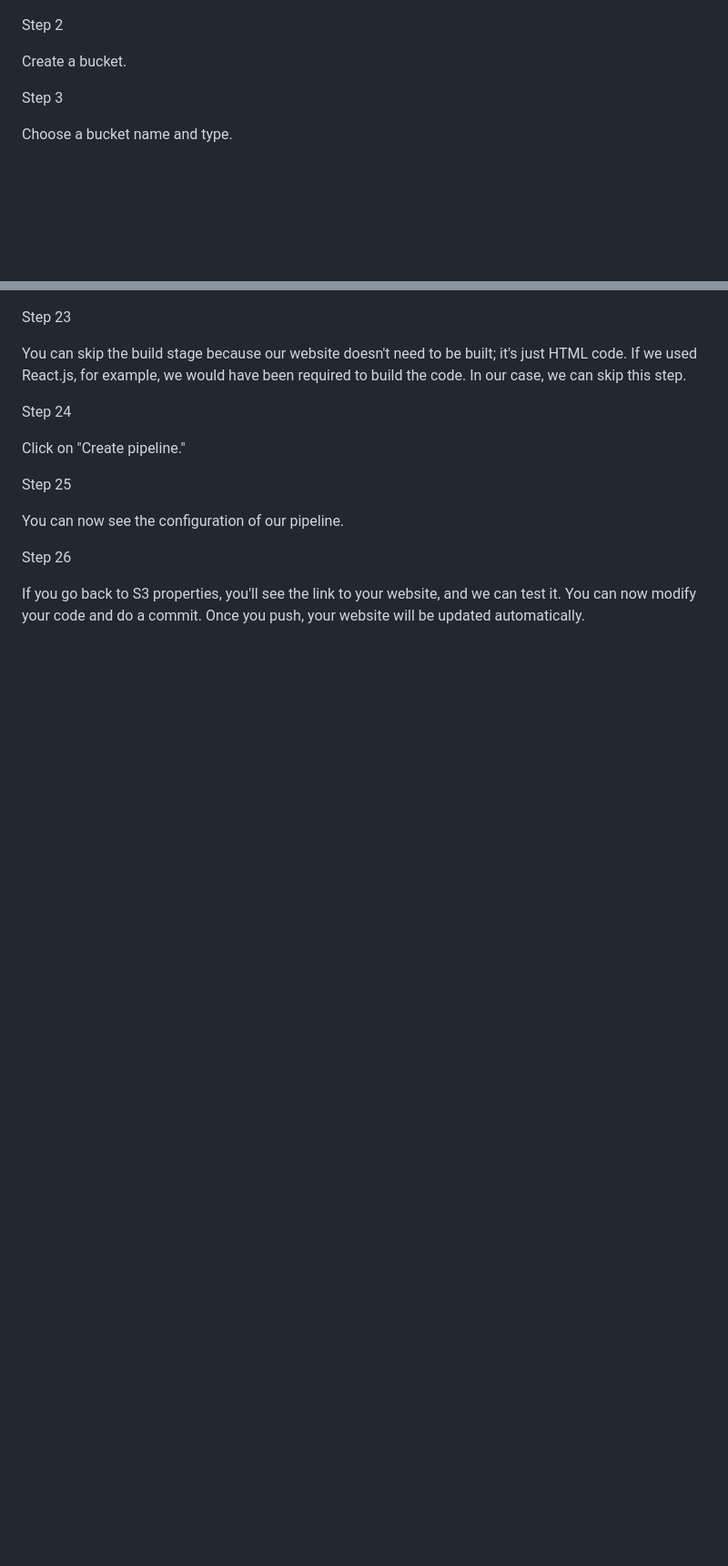
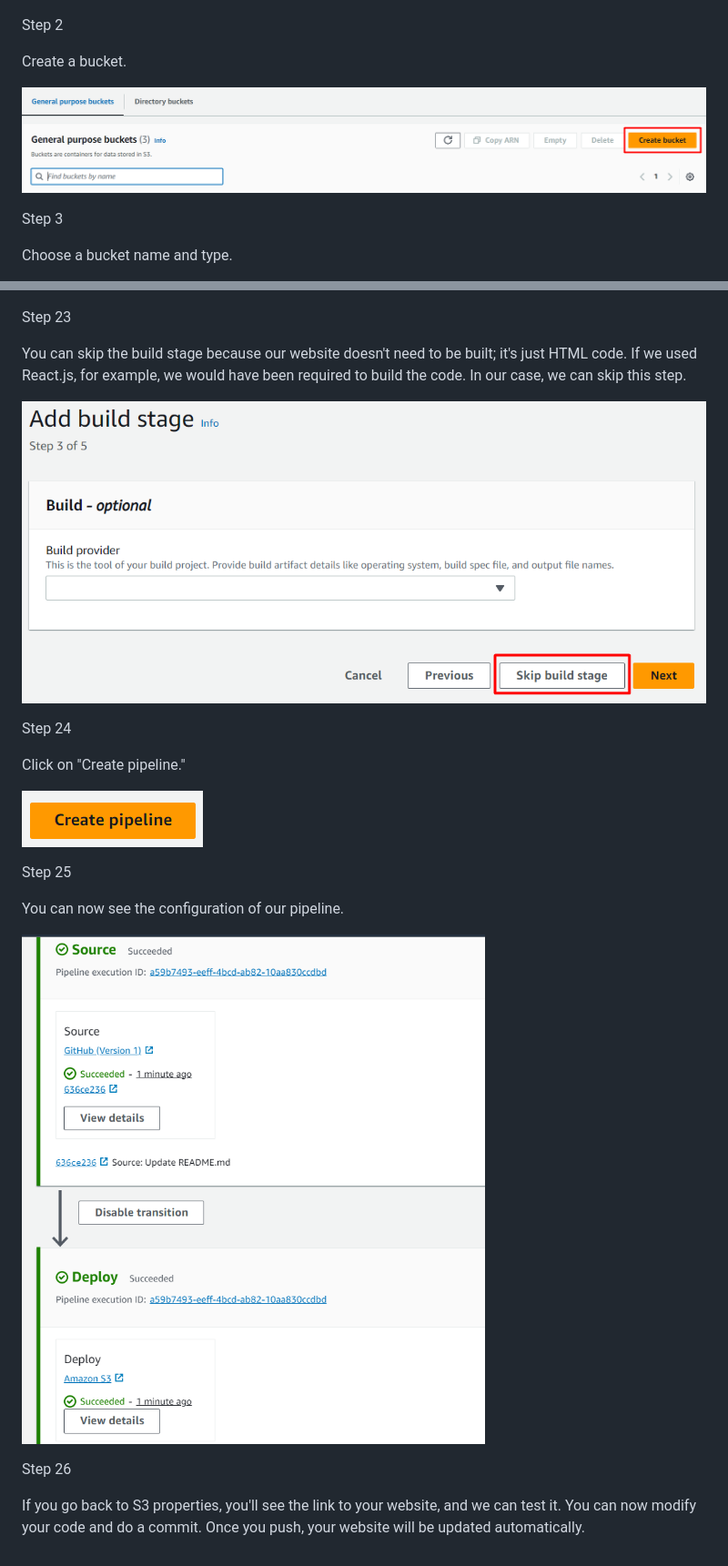
Before and after one commit to AWS-Re-Start-RDC-KINSHASA-1/ci-cd-aws-pipeline-Josu-Talu, a Markdown page: README.md, 2 parts joined by grey strips. Shown at 91% size. GitHub-like rendering; blank space fills up the shorter version.

```diff
--- a/README.md
+++ b/README.md
@@ -14,6 +14,8 @@ Step 2
 
 Create a bucket.
 
+![Alt Text](./assets/2.png)
+
 Step 3
 
 Choose a bucket name and type.
@@ -98,14 +140,20 @@ Step 23
 
 You can skip the build stage because our website doesn't need to be built; it's just HTML code. If we used React.js, for example, we would have been required to build the code. In our case, we can skip this step.
 
+![Alt Text](./assets/23.png)
+
 Step 24
 
 Click on "Create pipeline."
+
+![Alt Text](./assets/24.png)
 
 Step 25
 
 You can now see the configuration of our pipeline.
 
+![Alt Text](./assets/25.png)
+
 Step 26
 
 If you go back to S3 properties, you'll see the link to your website, and we can test it. You can now modify your code and do a commit. Once you push, your website will be updated automatically.
```
Also changed, not shown: other parts of README.md (+43 -3 lines).
